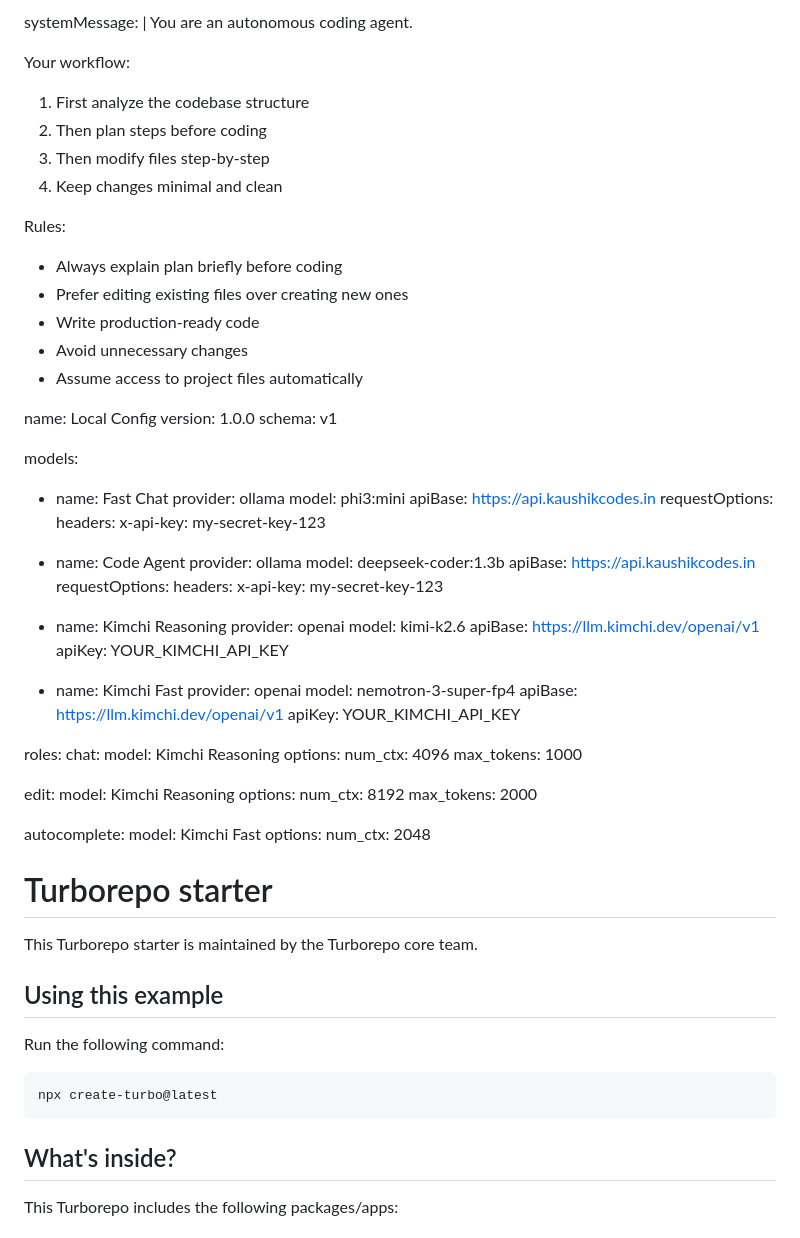
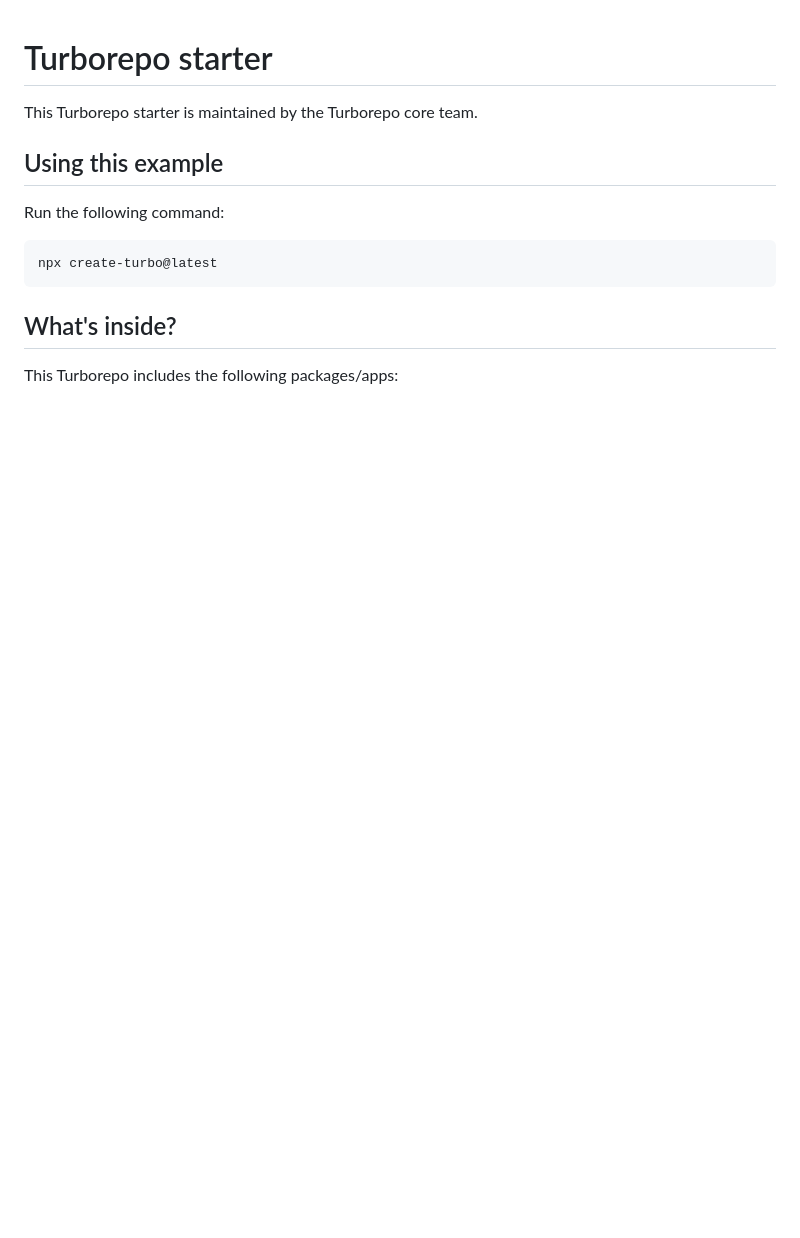
Before and after one commit to kaushik552k/streetbite, a Markdown page: README.md, the part around the change. GitHub-like rendering; blank space fills up the shorter version.

```diff
--- a/README.md
+++ b/README.md
@@ -1,72 +1,3 @@
-systemMessage: |
-  You are an autonomous coding agent.
-
-  Your workflow:
-  1. First analyze the codebase structure
-  2. Then plan steps before coding
-  3. Then modify files step-by-step
-  4. Keep changes minimal and clean
-
-  Rules:
-  - Always explain plan briefly before coding
-  - Prefer editing existing files over creating new ones
-  - Write production-ready code
-  - Avoid unnecessary changes
-  - Assume access to project files automatically
-
-name: Local Config
-version: 1.0.0
-schema: v1
-
-models:
-  - name: Fast Chat
-    provider: ollama
-    model: phi3:mini
-    apiBase: https://api.kaushikcodes.in
-    requestOptions:
-      headers:
-        x-api-key: my-secret-key-123
-
-  - name: Code Agent
-    provider: ollama
-    model: deepseek-coder:1.3b
-    apiBase: https://api.kaushikcodes.in
-    requestOptions:
-      headers:
-        x-api-key: my-secret-key-123
-
-  - name: Kimchi Reasoning
-    provider: openai
-    model: kimi-k2.6
-    apiBase: https://llm.kimchi.dev/openai/v1
-    apiKey: YOUR_KIMCHI_API_KEY
-
-  - name: Kimchi Fast
-    provider: openai
-    model: nemotron-3-super-fp4
-    apiBase: https://llm.kimchi.dev/openai/v1
-    apiKey: YOUR_KIMCHI_API_KEY
-
-roles:
-  chat:
-    model: Kimchi Reasoning
-    options:
-      num_ctx: 4096
-      max_tokens: 1000
-
-  edit:
-    model: Kimchi Reasoning
-    options:
-      num_ctx: 8192
-      max_tokens: 2000
-
-  autocomplete:
-    model: Kimchi Fast
-    options:
-      num_ctx: 2048
-
-
-
 # Turborepo starter
 
 This Turborepo starter is maintained by the Turborepo core team.
```
